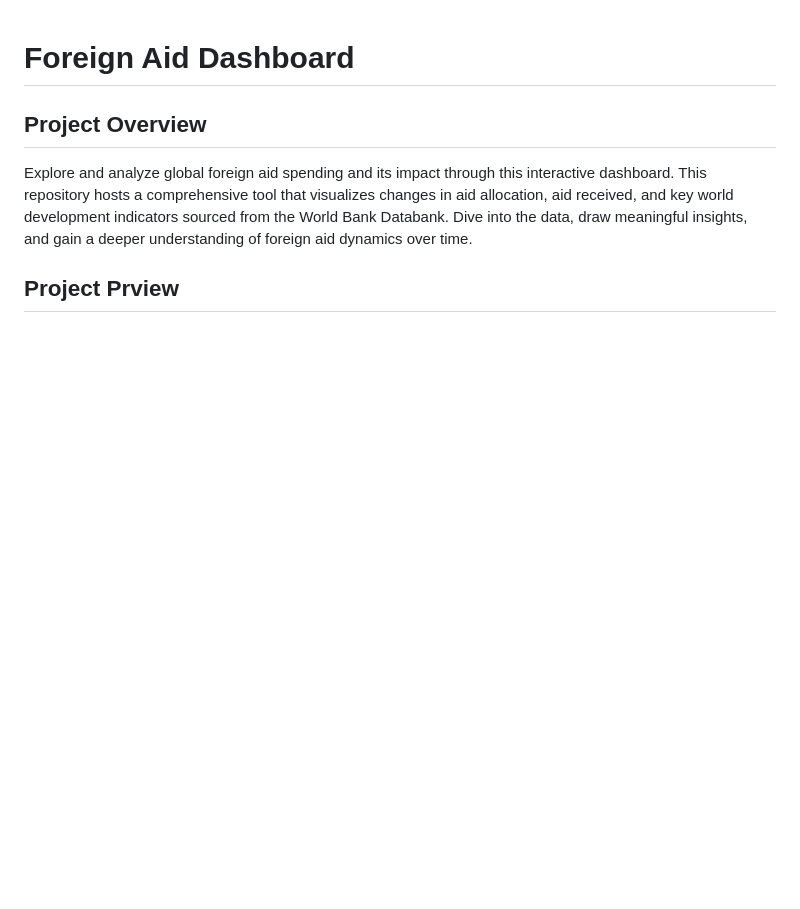
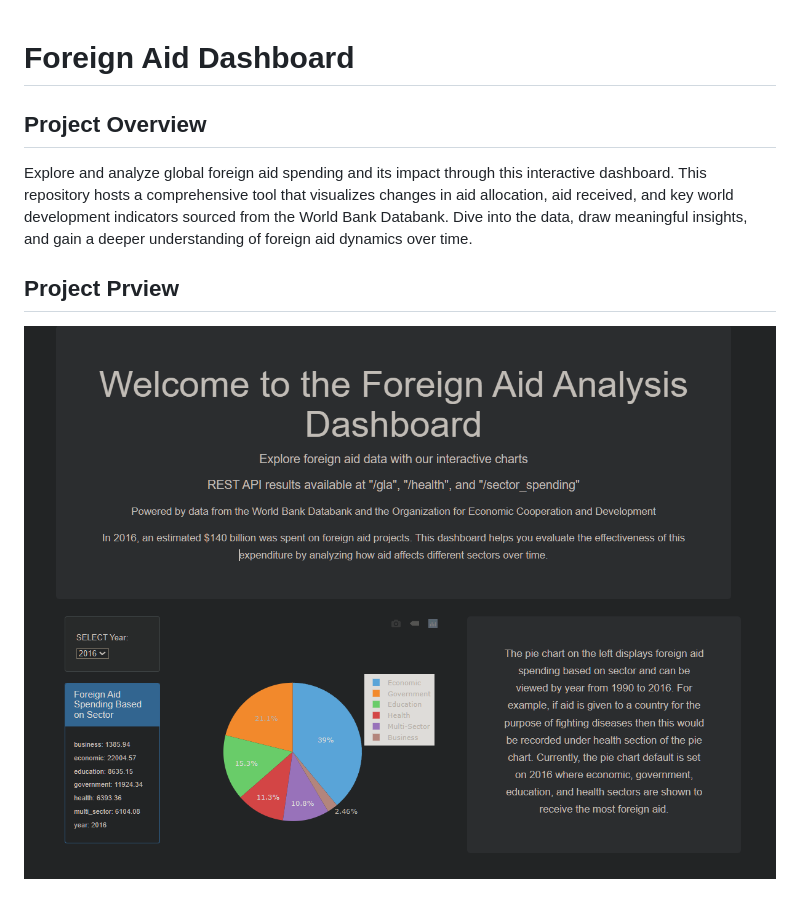
Before and after one commit to rudrakshkarpe/Foreign-aid-trends, a Markdown page: README.md, the part around the change. Rendered like a GitHub page; pictures changed too: source/image.png (added); blank space fills up the shorter version.

Commit message:
docs: update with project preview

```diff
--- a/README.md
+++ b/README.md
@@ -4,3 +4,5 @@
 Explore and analyze global foreign aid spending and its impact through this interactive dashboard. This repository hosts a comprehensive tool that visualizes changes in aid allocation, aid received, and key world development indicators sourced from the World Bank Databank. Dive into the data, draw meaningful insights, and gain a deeper understanding of foreign aid dynamics over time.
 
 ## Project Prview
+
+![Delta](source/image.png)
```
